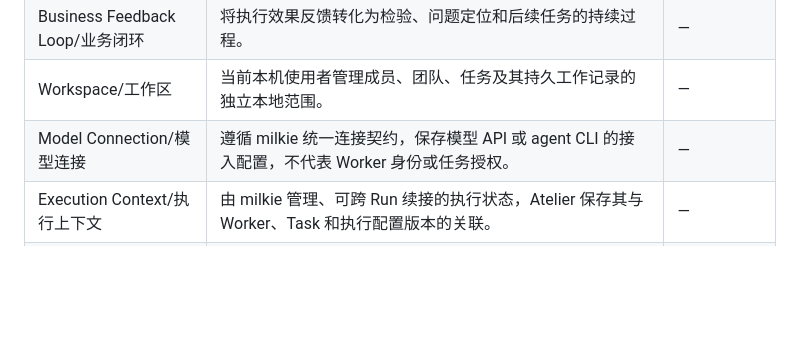
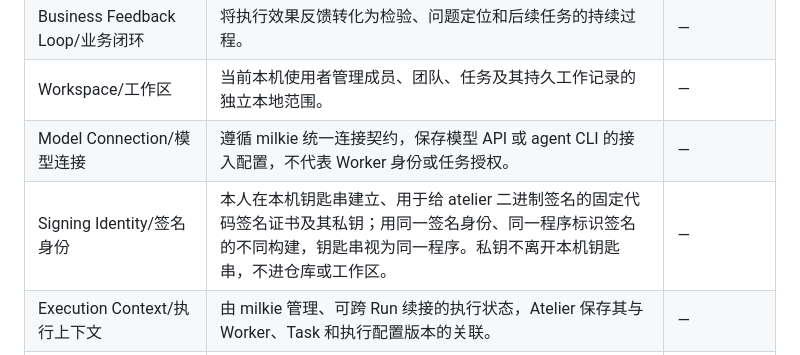
Before and after one commit to xforce-io/atelier, a Markdown page: docs/glossary.md, the part around the change. Drawn GitHub-style; blank space fills up the shorter version.

Commit message:
L1 产品设计初稿：固定签名身份，重新编译后仍能读取已保存的 Keychain 凭据（Issue #24）。

```diff
--- a/docs/glossary.md
+++ b/docs/glossary.md
@@ -66,6 +66,7 @@
 | Business Feedback Loop/业务闭环 | 将执行效果反馈转化为检验、问题定位和后续任务的持续过程。 | — |
 | Workspace/工作区 | 当前本机使用者管理成员、团队、任务及其持久工作记录的独立本地范围。 | — |
 | Model Connection/模型连接 | 遵循 milkie 统一连接契约，保存模型 API 或 agent CLI 的接入配置，不代表 Worker 身份或任务授权。 | — |
+| Signing Identity/签名身份 | 本人在本机钥匙串建立、用于给 atelier 二进制签名的固定代码签名证书及其私钥；用同一签名身份、同一程序标识签名的不同构建，钥匙串视为同一程序。私钥不离开本机钥匙串，不进仓库或工作区。 | — |
 | Execution Context/执行上下文 | 由 milkie 管理、可跨 Run 续接的执行状态，Atelier 保存其与 Worker、Task 和执行配置版本的关联。 | — |
 | Session Continuation/会话续接 | 使用既有执行上下文开始新一轮交互，不等于自动恢复中断执行、代码快照或外部副作用。 | — |
 | Atelier Skill/工坊操作技能 | 供宿主及数字员工按实际授权获取协作指导与操作说明的产品入口，内容由运行入口适配，不持有独立工作事实或绕过核心规则。 | 团队执行器、自主团队负责人 |
```
Also changed, not shown: 1 other file.
